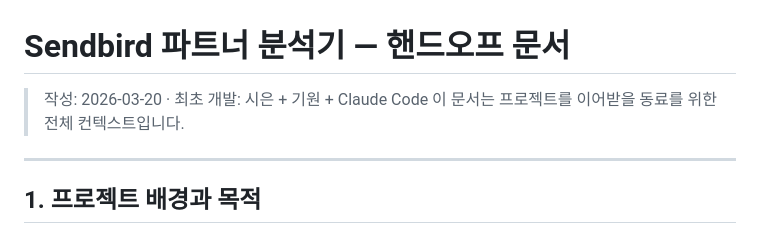
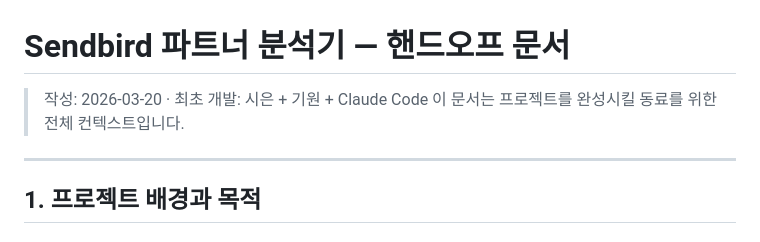
Before and after one commit to myrealtrip/tna-csm-playground, a Markdown page: sendbird/HANDOFF.md, the part around the change. Rendered like a GitHub page.

```diff
--- a/sendbird/HANDOFF.md
+++ b/sendbird/HANDOFF.md
@@ -1,7 +1,7 @@
 # Sendbird 파트너 분석기 — 핸드오프 문서
 
 > 작성: 2026-03-20 · 최초 개발: 시은 + 기원 + Claude Code
-> 이 문서는 프로젝트를 이어받을 동료를 위한 전체 컨텍스트입니다.
+> 이 문서는 프로젝트를 완성시킬 동료를 위한 전체 컨텍스트입니다.
 
 ---
 
```
